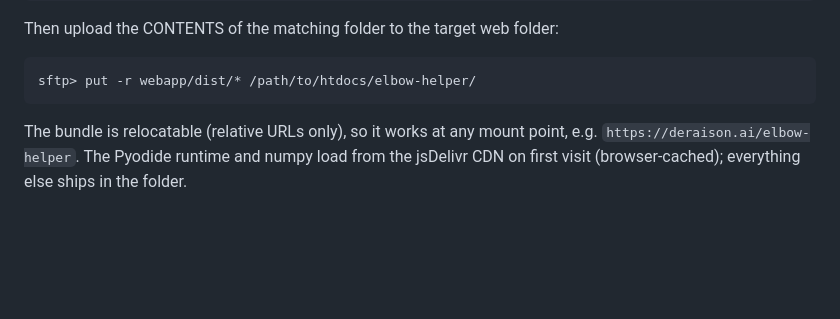
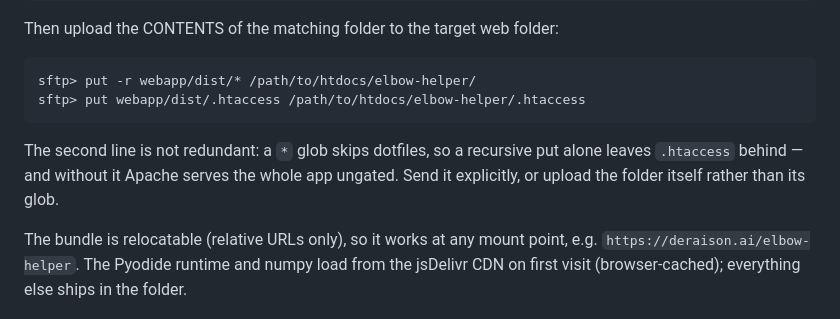
Before and after one commit to warith-harchaoui/elbow-helper, a Markdown page: webapp/README.md, the part around the change. Drawn GitHub-style; blank space fills up the shorter version.

Commit message:
webapp: the upload command must send .htaccess explicitly
A `*` glob skips dotfiles, so the recursive put the README showed left
.htaccess behind — and without it Apache serves the whole app ungated,
which is the failure observed in production on 2026-09-20.

````diff
--- a/webapp/README.md
+++ b/webapp/README.md
@@ -22,7 +22,13 @@ Then upload the CONTENTS of the matching folder to the target web folder:
 
 ```bash
 sftp> put -r webapp/dist/* /path/to/htdocs/elbow-helper/
+sftp> put webapp/dist/.htaccess /path/to/htdocs/elbow-helper/.htaccess
 ```
+
+The second line is not redundant: a `*` glob skips dotfiles, so a recursive
+put alone leaves `.htaccess` behind — and without it Apache serves the whole
+app ungated. Send it explicitly, or upload the folder itself rather than its
+glob.
 
 The bundle is relocatable (relative URLs only), so it works at any mount
 point, e.g. `https://deraison.ai/elbow-helper`. The Pyodide runtime and numpy
````
